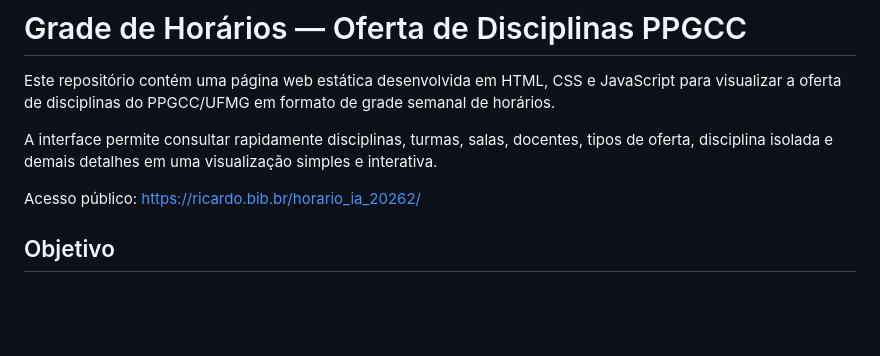
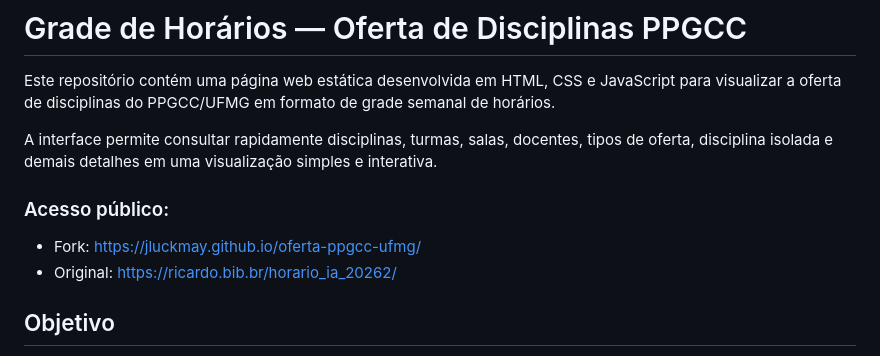
Before and after one commit to Jluckmay/oferta-ppgcc-ufmg, a Markdown page: README.md, the part around the change. GitHub-like rendering; blank space fills up the shorter version.

Commit message:
Update README.md to enhance accessibility of public links

```diff
--- a/README.md
+++ b/README.md
@@ -4,7 +4,10 @@ Este repositório contém uma página web estática desenvolvida em HTML, CSS e
 
 A interface permite consultar rapidamente disciplinas, turmas, salas, docentes, tipos de oferta, disciplina isolada e demais detalhes em uma visualização simples e interativa.
 
-Acesso público: https://ricardo.bib.br/horario_ia_20262/
+### Acesso público:
+
+- Fork: https://jluckmay.github.io/oferta-ppgcc-ufmg/
+- Original: https://ricardo.bib.br/horario_ia_20262/
 
 ## Objetivo
 
```
